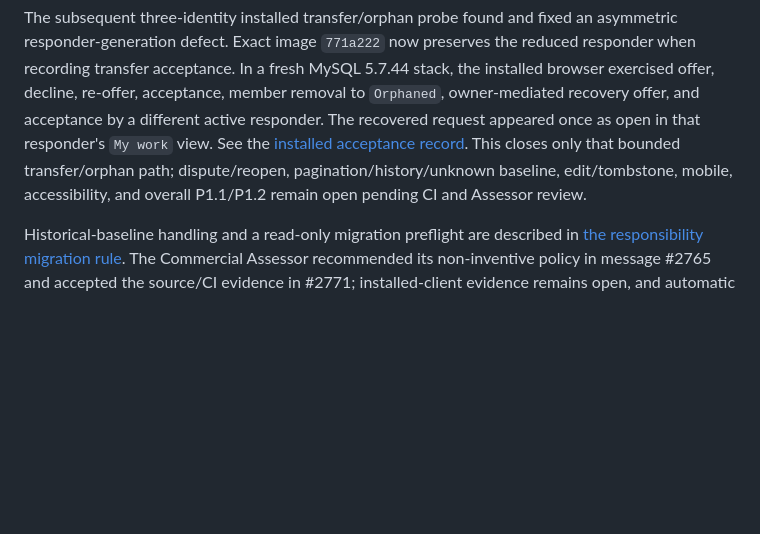
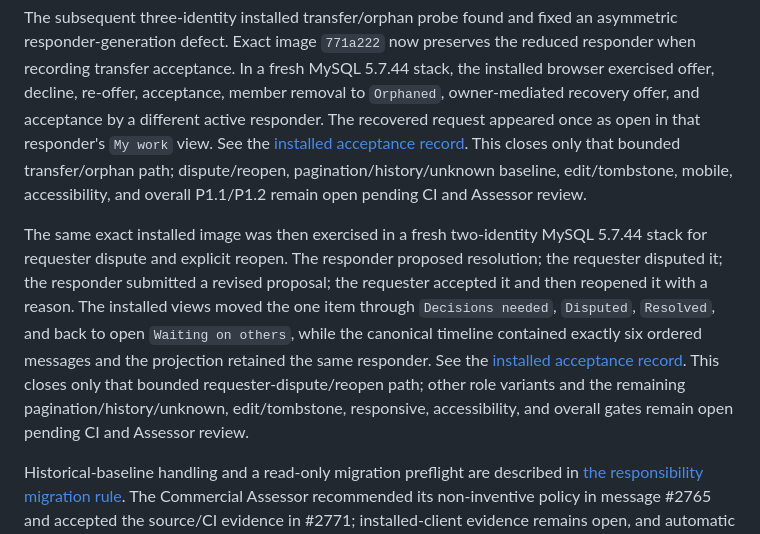
Before and after one commit to jybanez/syndicatum, a Markdown page: docs/v1-commercial-viability-implementation-checklist.md, the part around the change. Drawn GitHub-style; blank space fills up the shorter version.

```diff
--- a/docs/v1-commercial-viability-implementation-checklist.md
+++ b/docs/v1-commercial-viability-implementation-checklist.md
@@ -601,6 +601,20 @@ This closes only that bounded transfer/orphan path; dispute/reopen,
 pagination/history/unknown baseline, edit/tombstone, mobile, accessibility,
 and overall P1.1/P1.2 remain open pending CI and Assessor review.
 
+The same exact installed image was then exercised in a fresh two-identity
+MySQL 5.7.44 stack for requester dispute and explicit reopen. The responder
+proposed resolution; the requester disputed it; the responder submitted a
+revised proposal; the requester accepted it and then reopened it with a reason.
+The installed views moved the one item through `Decisions needed`, `Disputed`,
+`Resolved`, and back to open `Waiting on others`, while the canonical timeline
+contained exactly six ordered messages and the projection retained the same
+responder. See the
+[installed acceptance record](v1-responsibility-installed-acceptance-2026-09-19.md#dispute-revised-resolution-and-reopen-probe).
+This closes only that bounded requester-dispute/reopen path; other role
+variants and the remaining pagination/history/unknown, edit/tombstone,
+responsive, accessibility, and overall gates remain open pending CI and
+Assessor review.
+
 Historical-baseline handling and a read-only migration preflight are described
 in [the responsibility migration rule](v1-responsibility-baseline-migration.md).
 The Commercial Assessor recommended its non-inventive policy in message #2765
```
Also changed, not shown: docs/v1-responsibility-installed-acceptance-2026-09-19.md (+25 -2 lines).
